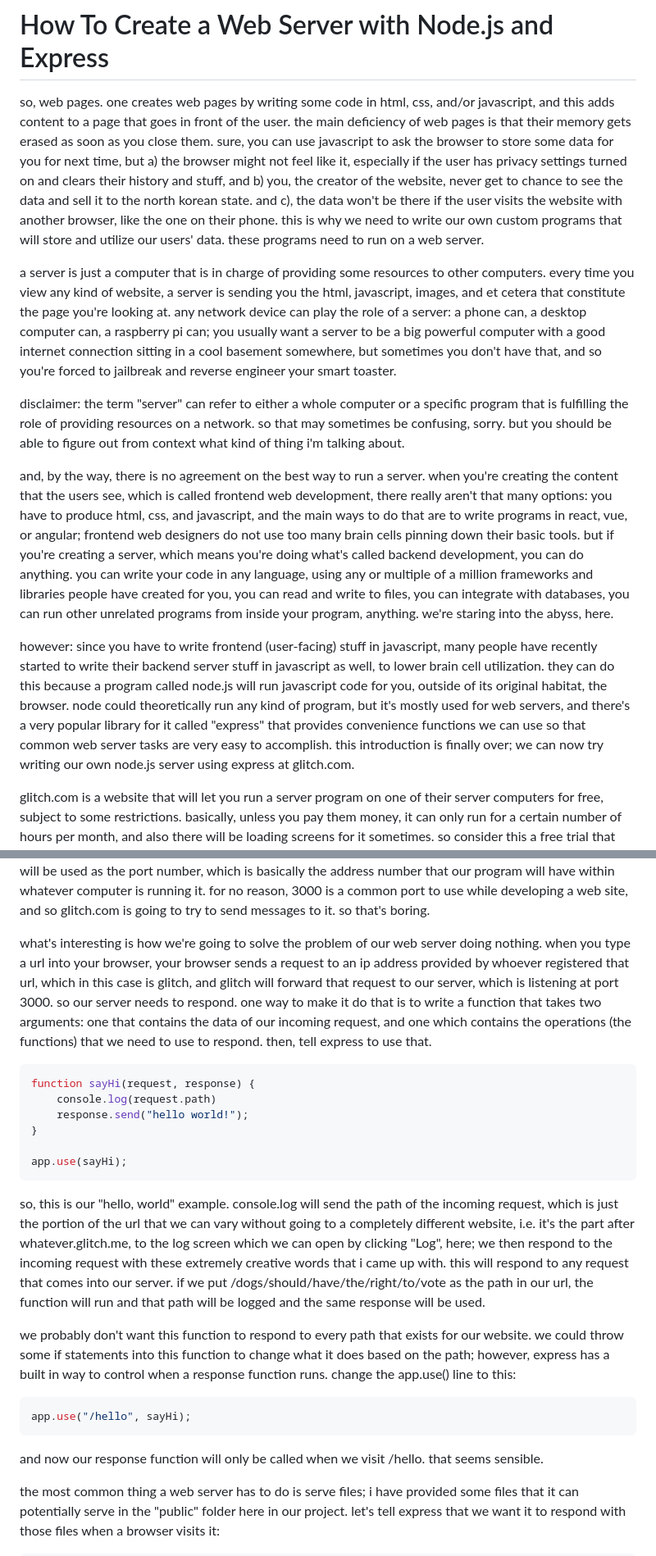
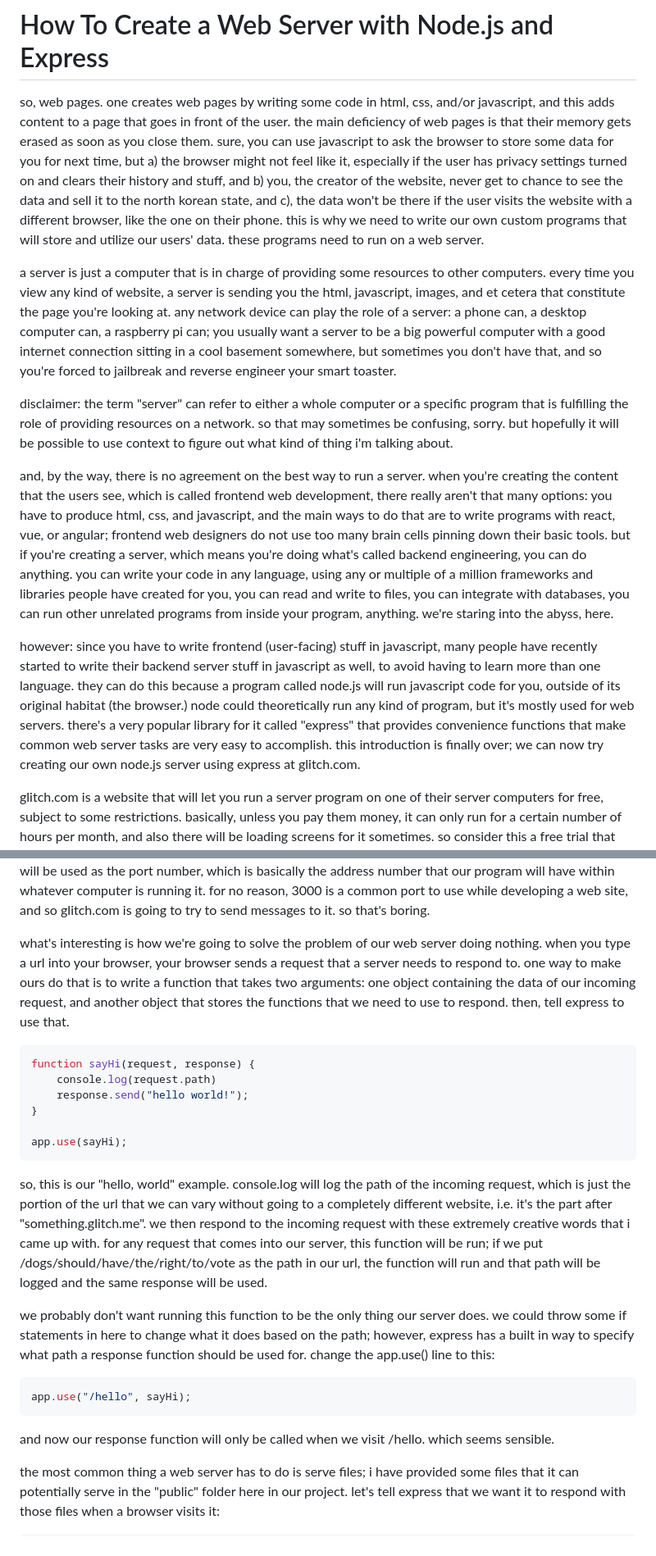
Before and after one commit to hacksu/express-guestbook, a Markdown page: readme.md, 2 parts joined by grey strips. Shown at 82% size. GitHub-like rendering.

Commit message:
better wording

````diff
--- a/readme.md
+++ b/readme.md
@@ -1,14 +1,14 @@
 # How To Create a Web Server with Node.js and Express
 
-so, web pages. one creates web pages by writing some code in html, css, and/or javascript, and this adds content to a page that goes in front of the user. the main deficiency of web pages is that their memory gets erased as soon as you close them. sure, you can use javascript to ask the browser to store some data for you for next time, but a) the browser might not feel like it, especially if the user has privacy settings turned on and clears their history and stuff, and b) you, the creator of the website, never get to chance to see the data and sell it to the north korean state. and c), the data won't be there if the user visits the website with another browser, like the one on their phone. this is why we need to write our own custom programs that will store and utilize our users' data. these programs need to run on a web server.
+so, web pages. one creates web pages by writing some code in html, css, and/or javascript, and this adds content to a page that goes in front of the user. the main deficiency of web pages is that their memory gets erased as soon as you close them. sure, you can use javascript to ask the browser to store some data for you for next time, but a) the browser might not feel like it, especially if the user has privacy settings turned on and clears their history and stuff, and b) you, the creator of the website, never get to chance to see the data and sell it to the north korean state, and c), the data won't be there if the user visits the website with a different browser, like the one on their phone. this is why we need to write our own custom programs that will store and utilize our users' data. these programs need to run on a web server.
 
 a server is just a computer that is in charge of providing some resources to other computers. every time you view any kind of website, a server is sending you the html, javascript, images, and et cetera that constitute the page you're looking at. any network device can play the role of a server: a phone can, a desktop computer can, a raspberry pi can; you usually want a server to be a big powerful computer with a good internet connection sitting in a cool basement somewhere, but sometimes you don't have that, and so you're forced to jailbreak and reverse engineer your smart toaster.
 
-disclaimer: the term "server" can refer to either a whole computer or a specific program that is fulfilling the role of providing resources on a network. so that may sometimes be confusing, sorry. but you should be able to figure out from context what kind of thing i'm talking about.
+disclaimer: the term "server" can refer to either a whole computer or a specific program that is fulfilling the role of providing resources on a network. so that may sometimes be confusing, sorry. but hopefully it will be possible to use context to figure out what kind of thing i'm talking about.
 
-and, by the way, there is no agreement on the best way to run a server. when you're creating the content that the users see, which is called frontend web development, there really aren't that many options: you have to produce html, css, and javascript, and the main ways to do that are to write programs in react, vue, or angular; frontend web designers do not use too many brain cells pinning down their basic tools. but if you're creating a server, which means you're doing what's called backend development, you can do anything. you can write your code in any language, using any or multiple of a million frameworks and libraries people have created for you, you can read and write to files, you can integrate with databases, you can run other unrelated programs from inside your program, anything. we're staring into the abyss, here.
+and, by the way, there is no agreement on the best way to run a server. when you're creating the content that the users see, which is called frontend web development, there really aren't that many options: you have to produce html, css, and javascript, and the main ways to do that are to write programs with react, vue, or angular; frontend web designers do not use too many brain cells pinning down their basic tools. but if you're creating a server, which means you're doing what's called backend engineering, you can do anything. you can write your code in any language, using any or multiple of a million frameworks and libraries people have created for you, you can read and write to files, you can integrate with databases, you can run other unrelated programs from inside your program, anything. we're staring into the abyss, here.
 
-however: since you have to write frontend (user-facing) stuff in javascript, many people have recently started to write their backend server stuff in javascript as well, to lower brain cell utilization. they can do this because a program called node.js will run javascript code for you, outside of its original habitat, the browser. node could theoretically run any kind of program, but it's mostly used for web servers, and there's a very popular library for it called "express" that provides convenience functions we can use so that common web server tasks are very easy to accomplish. this introduction is finally over; we can now try writing our own node.js server using express at glitch.com.
+however: since you have to write frontend (user-facing) stuff in javascript, many people have recently started to write their backend server stuff in javascript as well, to avoid having to learn more than one language. they can do this because a program called node.js will run javascript code for you, outside of its original habitat (the browser.) node could theoretically run any kind of program, but it's mostly used for web servers. there's a very popular library for it called "express" that provides convenience functions that make common web server tasks are very easy to accomplish. this introduction is finally over; we can now try creating our own node.js server using express at glitch.com.
 
 glitch.com is a website that will let you run a server program on one of their server computers for free, subject to some restrictions. basically, unless you pay them money, it can only run for a certain number of hours per month, and also there will be loading screens for it sometimes. so consider this a free trial that we're taking advantage of.
 
@@ -23,7 +23,7 @@ app.listen(3000);
 
 so this is what we've got to work with. this is like the husk of a server program that uses express. we import a function from express and call it to create a new variable called app that stores an object; if you're new here, an object is basically a collection of data items and operations that can be accessed with the object's name and then a dot and then the name of a data item or operation; and we call a function from app called "listen" and give it the argument 3000. the "listen" function is how you start an express server; the 3000 will be used as the port number, which is basically the address number that our program will have within whatever computer is running it. for no reason, 3000 is a common port to use while developing a web site, and so glitch.com is going to try to send messages to it. so that's boring.
 
-what's interesting is how we're going to solve the problem of our web server doing nothing. when you type a url into your browser, your browser sends a request to an ip address provided by whoever registered that url, which in this case is glitch, and glitch will forward that request to our server, which is listening at port 3000. so our server needs to respond. one way to make it do that is to write a function that takes two arguments: one that contains the data of our incoming request, and one which contains the operations (the functions) that we need to use to respond. then, tell express to use that.
+what's interesting is how we're going to solve the problem of our web server doing nothing. when you type a url into your browser, your browser sends a request that a server needs to respond to. one way to make ours do that is to write a function that takes two arguments: one object containing the data of our incoming request, and another object that stores the functions that we need to use to respond. then, tell express to use that.
 
 ```js
 function sayHi(request, response) {
@@ -34,15 +34,15 @@ function sayHi(request, response) {
 app.use(sayHi);
 ```
 
-so, this is our "hello, world" example. console.log will send the path of the incoming request, which is just the portion of the url that we can vary without going to a completely different website, i.e. it's the part after whatever.glitch.me, to the log screen which we can open by clicking "Log", here; we then respond to the incoming request with these extremely creative words that i came up with. this will respond to any request that comes into our server. if we put /dogs/should/have/the/right/to/vote as the path in our url, the function will run and that path will be logged and the same response will be used.
+so, this is our "hello, world" example. console.log will log the path of the incoming request, which is just the portion of the url that we can vary without going to a completely different website, i.e. it's the part after "something.glitch.me". we then respond to the incoming request with these extremely creative words that i came up with. for any request that comes into our server, this function will be run; if we put /dogs/should/have/the/right/to/vote as the path in our url, the function will run and that path will be logged and the same response will be used.
 
-we probably don't want this function to respond to every path that exists for our website. we could throw some if statements into this function to change what it does based on the path; however, express has a built in way to control when a response function runs. change the app.use() line to this:
+we probably don't want running this function to be the only thing our server does. we could throw some if statements in here to change what it does based on the path; however, express has a built in way to specify what path a response function should be used for. change the app.use() line to this:
 
 ```js
 app.use("/hello", sayHi);
 ```
 
-and now our response function will only be called when we visit /hello. that seems sensible.
+and now our response function will only be called when we visit /hello. which seems sensible.
 
 the most common thing a web server has to do is serve files; i have provided some files that it can potentially serve in the "public" folder here in our project. let's tell express that we want it to respond with those files when a browser visits it:
 
````
